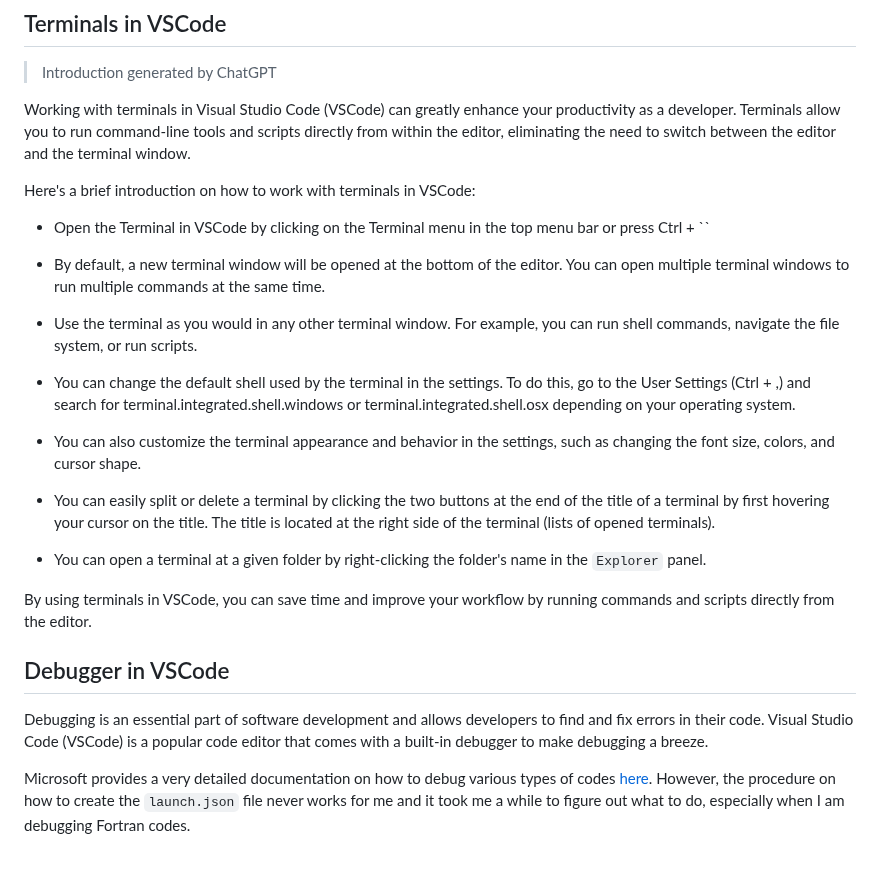
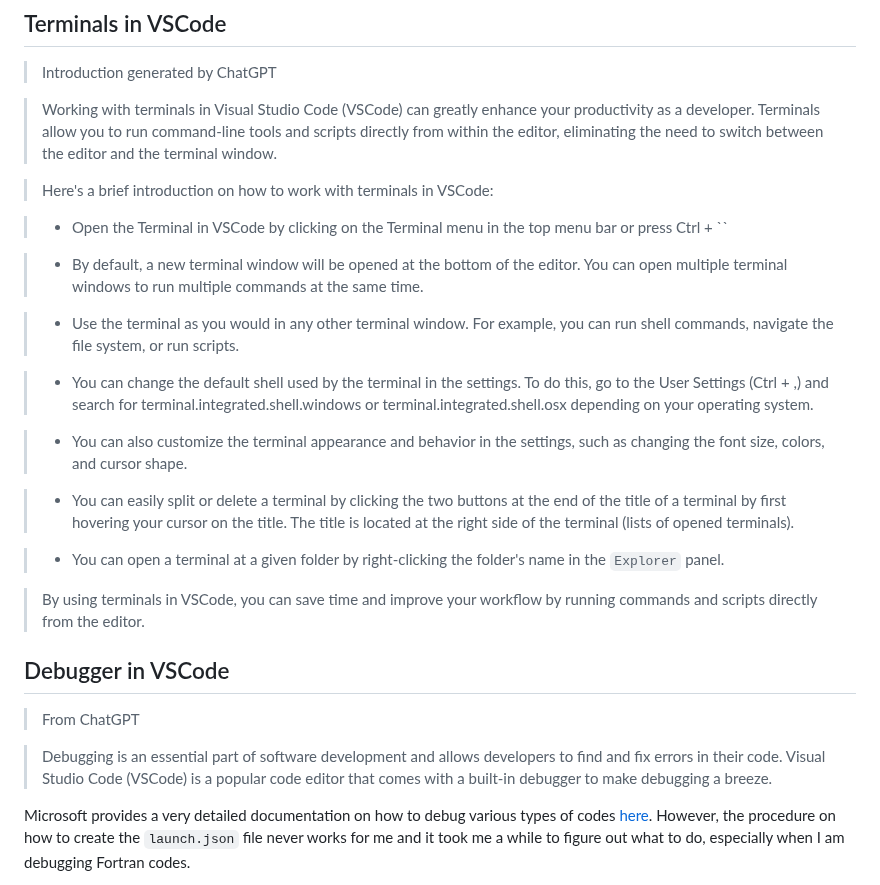
Before and after one commit to XushanLu/VSCode_tutorial, a Markdown page: README.md, the part around one of its changes. Drawn GitHub-style; blank space fills up the shorter version.

```diff
--- a/README.md
+++ b/README.md
@@ -147,29 +147,31 @@ For the holy language of all times!
 
 > Introduction generated by ChatGPT
 
-Working with terminals in Visual Studio Code (VSCode) can greatly enhance your productivity as a developer. Terminals allow you to run command-line tools and scripts directly from within the editor, eliminating the need to switch between the editor and the terminal window.
+> Working with terminals in Visual Studio Code (VSCode) can greatly enhance your productivity as a developer. Terminals allow you to run command-line tools and scripts directly from within the editor, eliminating the need to switch between the editor and the terminal window.
 
-Here's a brief introduction on how to work with terminals in VSCode:
+> Here's a brief introduction on how to work with terminals in VSCode:
 
-- Open the Terminal in VSCode by clicking on the Terminal menu in the top menu bar or press Ctrl + ``
+> - Open the Terminal in VSCode by clicking on the Terminal menu in the top menu bar or press Ctrl + ``
 
-- By default, a new terminal window will be opened at the bottom of the editor. You can open multiple terminal windows to run multiple commands at the same time.
+> - By default, a new terminal window will be opened at the bottom of the editor. You can open multiple terminal windows to run multiple commands at the same time.
 
-- Use the terminal as you would in any other terminal window. For example, you can run shell commands, navigate the file system, or run scripts.
+> - Use the terminal as you would in any other terminal window. For example, you can run shell commands, navigate the file system, or run scripts.
 
-- You can change the default shell used by the terminal in the settings. To do this, go to the User Settings (Ctrl + ,) and search for terminal.integrated.shell.windows or terminal.integrated.shell.osx depending on your operating system.
+> - You can change the default shell used by the terminal in the settings. To do this, go to the User Settings (Ctrl + ,) and search for terminal.integrated.shell.windows or terminal.integrated.shell.osx depending on your operating system.
 
-- You can also customize the terminal appearance and behavior in the settings, such as changing the font size, colors, and cursor shape.
+> - You can also customize the terminal appearance and behavior in the settings, such as changing the font size, colors, and cursor shape.
 
-- You can easily split or delete a terminal by clicking the two buttons at the end of the title of a terminal by first hovering your cursor on the title. The title is located at the right side of the terminal (lists of opened terminals).
+> - You can easily split or delete a terminal by clicking the two buttons at the end of the title of a terminal by first hovering your cursor on the title. The title is located at the right side of the terminal (lists of opened terminals).
 
-- You can open a terminal at a given folder by right-clicking the folder's name in the `Explorer` panel.
+> - You can open a terminal at a given folder by right-clicking the folder's name in the `Explorer` panel.
 
-By using terminals in VSCode, you can save time and improve your workflow by running commands and scripts directly from the editor.
+> By using terminals in VSCode, you can save time and improve your workflow by running commands and scripts directly from the editor.
 
 ## Debugger in VSCode
 
-Debugging is an essential part of software development and allows developers to find and fix errors in their code. Visual Studio Code (VSCode) is a popular code editor that comes with a built-in debugger to make debugging a breeze.
+> From ChatGPT
+
+> Debugging is an essential part of software development and allows developers to find and fix errors in their code. Visual Studio Code (VSCode) is a popular code editor that comes with a built-in debugger to make debugging a breeze.
 
 Microsoft provides a very detailed documentation on how to debug various types of codes [here](https://code.visualstudio.com/docs/editor/debugging). However, the procedure on how to create the `launch.json` file never works for me and it took me a while to figure out what to do, especially when I am debugging Fortran codes.
 
```
Also changed, not shown: other parts of README.md (+29 -29 lines).
